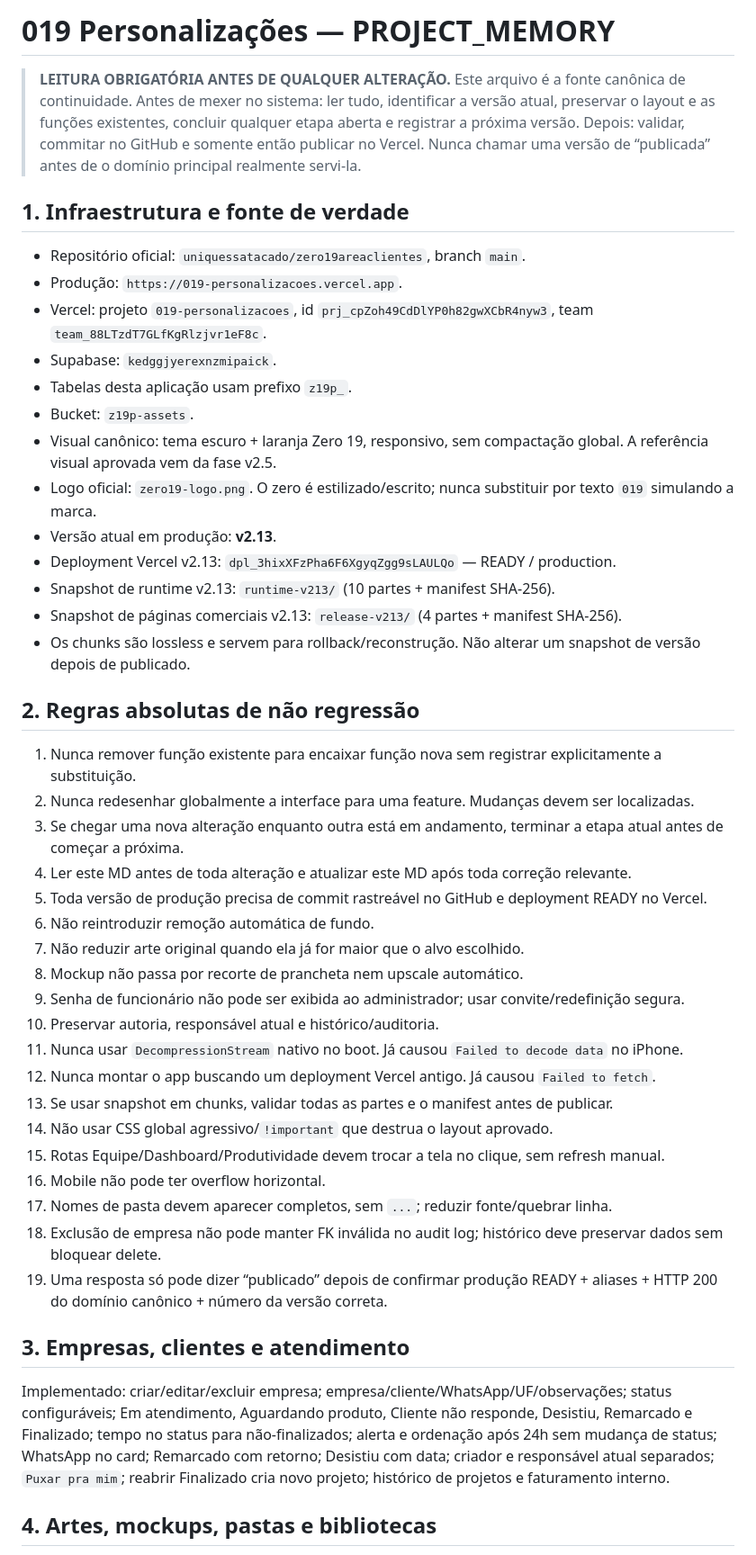
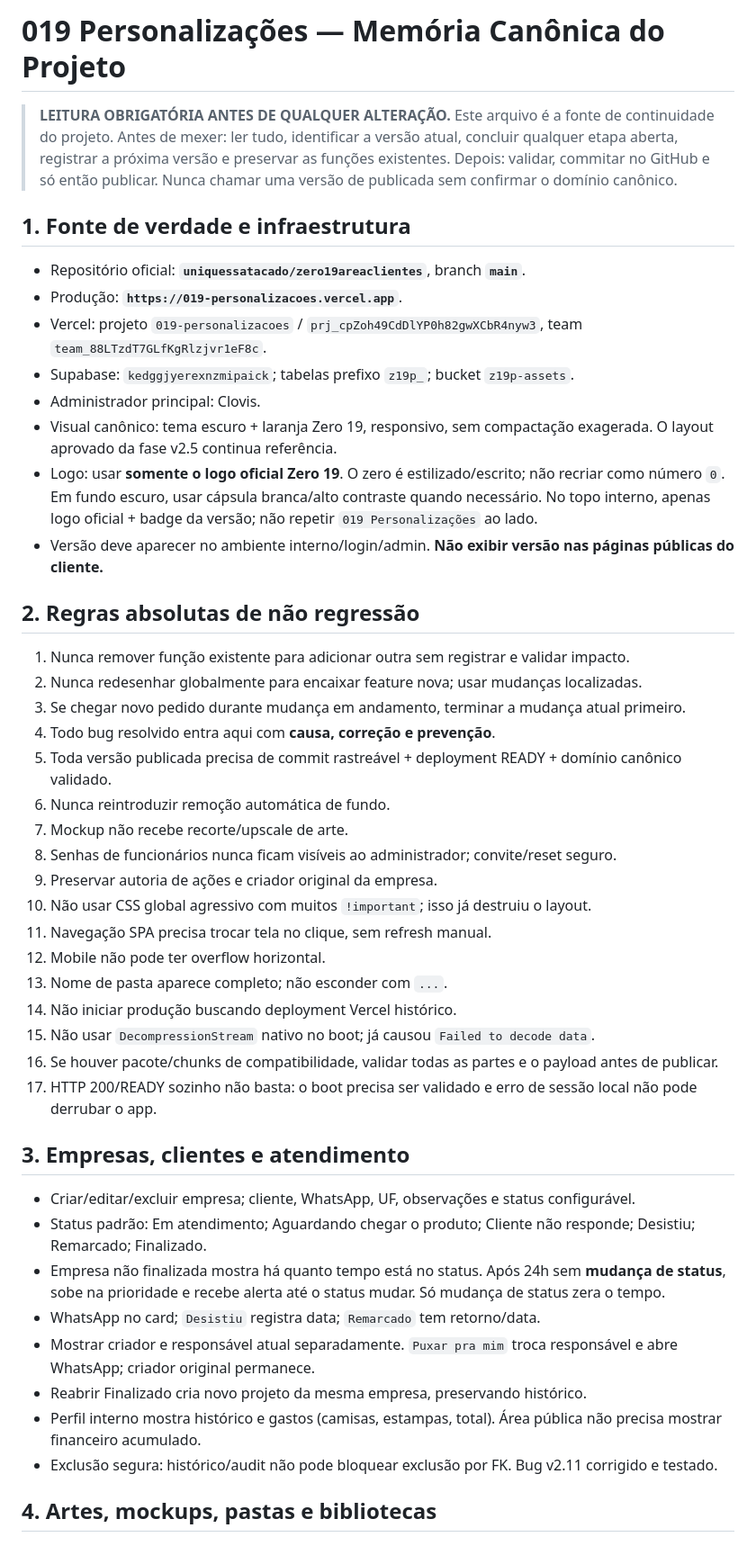
Before and after one commit to uniquessatacado/zero19areaclientes, a Markdown page: PROJECT_MEMORY.md, the part around one of its changes. Shown at 90% size. GitHub-like rendering.

Commit message:
v2.14: atualizar memória canônica após hotfix em produção

```diff
--- a/PROJECT_MEMORY.md
+++ b/PROJECT_MEMORY.md
@@ -1,47 +1,44 @@
-# 019 Personalizações — PROJECT_MEMORY
+# 019 Personalizações — Memória Canônica do Projeto
 
-> **LEITURA OBRIGATÓRIA ANTES DE QUALQUER ALTERAÇÃO.** Este arquivo é a fonte canônica de continuidade. Antes de mexer no sistema: ler tudo, identificar a versão atual, preservar o layout e as funções existentes, concluir qualquer etapa aberta e registrar a próxima versão. Depois: validar, commitar no GitHub e somente então publicar no Vercel. Nunca chamar uma versão de “publicada” antes de o domínio principal realmente servi-la.
+> **LEITURA OBRIGATÓRIA ANTES DE QUALQUER ALTERAÇÃO.** Este arquivo é a fonte de continuidade do projeto. Antes de mexer: ler tudo, identificar a versão atual, concluir qualquer etapa aberta, registrar a próxima versão e preservar as funções existentes. Depois: validar, commitar no GitHub e só então publicar. Nunca chamar uma versão de publicada sem confirmar o domínio canônico.
 
-## 1. Infraestrutura e fonte de verdade
-
-- Repositório oficial: `uniquessatacado/zero19areaclientes`, branch `main`.
-- Produção: `https://019-personalizacoes.vercel.app`.
-- Vercel: projeto `019-personalizacoes`, id `prj_cpZoh49CdDlYP0h82gwXCbR4nyw3`, team `team_88LTzdT7GLfKgRlzjvr1eF8c`.
-- Supabase: `kedggjyerexnzmipaick`.
-- Tabelas desta aplicação usam prefixo `z19p_`.
-- Bucket: `z19p-assets`.
-- Visual canônico: tema escuro + laranja Zero 19, responsivo, sem compactação global. A referência visual aprovada vem da fase v2.5.
-- Logo oficial: `zero19-logo.png`. O zero é estilizado/escrito; nunca substituir por texto `019` simulando a marca.
-- Versão atual em produção: **v2.13**.
-- Deployment Vercel v2.13: `dpl_3hixXFzPha6F6XgyqZgg9sLAULQo` — READY / production.
-- Snapshot de runtime v2.13: `runtime-v213/` (10 partes + manifest SHA-256).
-- Snapshot de páginas comerciais v2.13: `release-v213/` (4 partes + manifest SHA-256).
-- Os chunks são lossless e servem para rollback/reconstrução. Não alterar um snapshot de versão depois de publicado.
+## 1. Fonte de verdade e infraestrutura
+- Repositório oficial: **`uniquessatacado/zero19areaclientes`**, branch **`main`**.
+- Produção: **`https://019-personalizacoes.vercel.app`**.
+- Vercel: projeto `019-personalizacoes` / `prj_cpZoh49CdDlYP0h82gwXCbR4nyw3`, team `team_88LTzdT7GLfKgRlzjvr1eF8c`.
+- Supabase: `kedggjyerexnzmipaick`; tabelas prefixo `z19p_`; bucket `z19p-assets`.
+- Administrador principal: Clovis.
+- Visual canônico: tema escuro + laranja Zero 19, responsivo, sem compactação exagerada. O layout aprovado da fase v2.5 continua referência.
+- Logo: usar **somente o logo oficial Zero 19**. O zero é estilizado/escrito; não recriar como número `0`. Em fundo escuro, usar cápsula branca/alto contraste quando necessário. No topo interno, apenas logo oficial + badge da versão; não repetir `019 Personalizações` ao lado.
+- Versão deve aparecer no ambiente interno/login/admin. **Não exibir versão nas páginas públicas do cliente.**
 
 ## 2. Regras absolutas de não regressão
-
-1. Nunca remover função existente para encaixar função nova sem registrar explicitamente a substituição.
-2. Nunca redesenhar globalmente a interface para uma feature. Mudanças devem ser localizadas.
-3. Se chegar uma nova alteração enquanto outra está em andamento, terminar a etapa atual antes de começar a próxima.
-4. Ler este MD antes de toda alteração e atualizar este MD após toda correção relevante.
-5. Toda versão de produção precisa de commit rastreável no GitHub e deployment READY no Vercel.
-6. Não reintroduzir remoção automática de fundo.
-7. Não reduzir arte original quando ela já for maior que o alvo escolhido.
-8. Mockup não passa por recorte de prancheta nem upscale automático.
-9. Senha de funcionário não pode ser exibida ao administrador; usar convite/redefinição segura.
-10. Preservar autoria, responsável atual e histórico/auditoria.
-11. Nunca usar `DecompressionStream` nativo no boot. Já causou `Failed to decode data` no iPhone.
-12. Nunca montar o app buscando um deployment Vercel antigo. Já causou `Failed to fetch`.
-13. Se usar snapshot em chunks, validar todas as partes e o manifest antes de publicar.
-14. Não usar CSS global agressivo/`!important` que destrua o layout aprovado.
-15. Rotas Equipe/Dashboard/Produtividade devem trocar a tela no clique, sem refresh manual.
-16. Mobile não pode ter overflow horizontal.
-17. Nomes de pasta devem aparecer completos, sem `...`; reduzir fonte/quebrar linha.
-18. Exclusão de empresa não pode manter FK inválida no audit log; histórico deve preservar dados sem bloquear delete.
-19. Uma resposta só pode dizer “publicado” depois de confirmar produção READY + aliases + HTTP 200 do domínio canônico + número da versão correta.
+1. Nunca remover função existente para adicionar outra sem registrar e validar impacto.
+2. Nunca redesenhar globalmente para encaixar feature nova; usar mudanças localizadas.
+3. Se chegar novo pedido durante mudança em andamento, terminar a mudança atual primeiro.
+4. Todo bug resolvido entra aqui com **causa, correção e prevenção**.
+5. Toda versão publicada precisa de commit rastreável + deployment READY + domínio canônico validado.
+6. Nunca reintroduzir remoção automática de fundo.
+7. Mockup não recebe recorte/upscale de arte.
+8. Senhas de funcionários nunca ficam visíveis ao administrador; convite/reset seguro.
+9. Preservar autoria de ações e criador original da empresa.
+10. Não usar CSS global agressivo com muitos `!important`; isso já destruiu o layout.
+11. Navegação SPA precisa trocar tela no clique, sem refresh manual.
+12. Mobile não pode ter overflow horizontal.
+13. Nome de pasta aparece completo; não esconder com `...`.
+14. Não iniciar produção buscando deployment Vercel histórico.
+15. Não usar `DecompressionStream` nativo no boot; já causou `Failed to decode data`.
+16. Se houver pacote/chunks de compatibilidade, validar todas as partes e o payload antes de publicar.
+17. HTTP 200/READY sozinho não basta: o boot precisa ser validado e erro de sessão local não pode derrubar o app.
 
 ## 3. Empresas, clientes e atendimento
-
-Implementado: criar/editar/excluir empresa; empresa/cliente/WhatsApp/UF/observações; status configuráveis; Em atendimento, Aguardando produto, Cliente não responde, Desistiu, Remarcado e Finalizado; tempo no status para não-finalizados; alerta e ordenação após 24h sem mudança de status; WhatsApp no card; Remarcado com retorno; Desistiu com data; criador e responsável atual separados; `Puxar pra mim`; reabrir Finalizado cria novo projeto; histórico de projetos e faturamento interno.
+- Criar/editar/excluir empresa; cliente, WhatsApp, UF, observações e status configurável.
+- Status padrão: Em atendimento; Aguardando chegar o produto; Cliente não responde; Desistiu; Remarcado; Finalizado.
+- Empresa não finalizada mostra há quanto tempo está no status. Após 24h sem **mudança de status**, sobe na prioridade e recebe alerta até o status mudar. Só mudança de status zera o tempo.
+- WhatsApp no card; `Desistiu` registra data; `Remarcado` tem retorno/data.
+- Mostrar criador e responsável atual separadamente. `Puxar pra mim` troca responsável e abre WhatsApp; criador original permanece.
+- Reabrir Finalizado cria novo projeto da mesma empresa, preservando histórico.
+- Perfil interno mostra histórico e gastos (camisas, estampas, total). Área pública não precisa mostrar financeiro acumulado.
+- Exclusão segura: histórico/audit não pode bloquear exclusão por FK. Bug v2.11 corrigido e testado.
 
 ## 4. Artes, mockups, pastas e bibliotecas
```
Also changed, not shown: other parts of PROJECT_MEMORY.md (+116 -96 lines).
